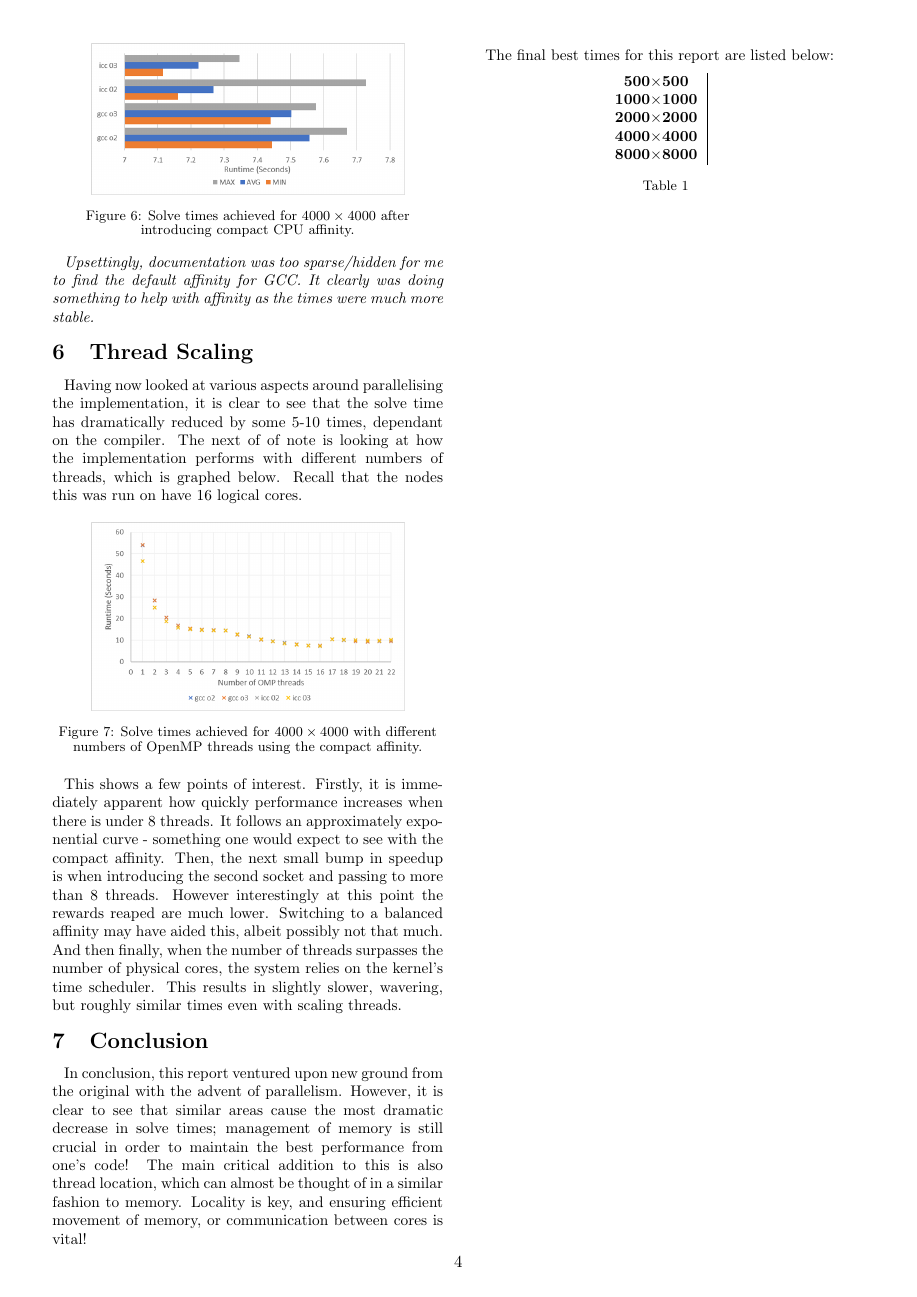
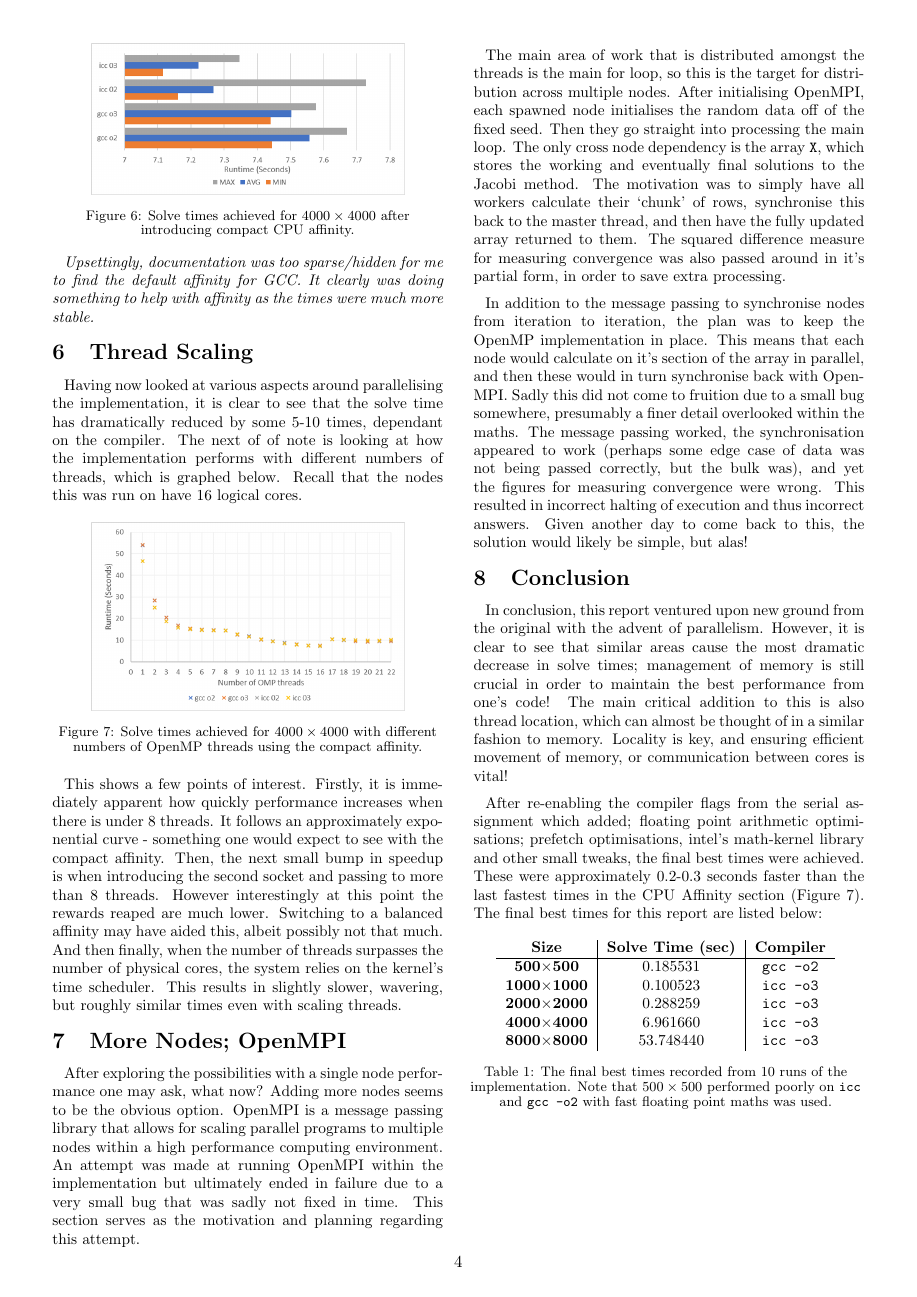
Before and after one commit to AnthonyWharton/HPC-Intro-CW, a LaTeX paper (reportCW2/Report.tex): page 4 of 4. Compiled offline with pdfLaTeX.

Commit message:
Submitted as is. It's over chaps and chapettes.

```diff
--- a/reportCW2/Report.tex
+++ b/reportCW2/Report.tex
@@ -216,27 +216,35 @@ Having now looked at various aspects around parallelising the implementation, it
 
 This shows a few points of interest. Firstly, it is immediately apparent how quickly performance increases when there is under 8 threads. It follows an approximately exponential curve - something one would expect to see with the compact affinity. Then, the next small bump in speedup is when introducing the second socket and passing to more than 8 threads. However interestingly at this point the rewards reaped are much lower. Switching to a balanced affinity may have aided this, albeit possibly not that much. And then finally, when the number of threads surpasses the number of physical cores, the system relies on the kernel's time scheduler. This results in slightly slower, wavering, but roughly similar times even with scaling threads. \par
 
+%%%%%%%%%%%%%%%%%%%%%%%%%%%%%%%%%%%%%%%%%%%%%%%%%%%%%%%%%%%%%%%%%%%%%%%%%%%%%%%%
+\section{More Nodes; OpenMPI}
+After exploring the possibilities with a single node performance one may ask, what now? Adding more nodes seems to be the obvious option. OpenMPI is a message passing library that allows for scaling parallel programs to multiple nodes within a high performance computing environment. An attempt was made at running OpenMPI within the implementation but ultimately ended in failure due to a very small bug that was sadly not fixed in time. This section serves as the motivation and planning regarding this attempt. \par
+
+The main area of work that is distributed amongst the threads is the main for loop, so this is the target for distribution across multiple nodes. After initialising OpenMPI, each spawned node initialises the random data off of the fixed seed. Then they go straight into processing the main loop. The only cross node dependency is the array \texttt{X}, which stores the working and eventually final solutions to the Jacobi method. The motivation was to simply have all workers calculate their `chunk' of rows, synchronise this back to the master thread, and then have the fully updated array returned to them. The squared difference measure for measuring convergence was also passed around in it's partial form, in order to save extra processing. \par
+
+In addition to the message passing to synchronise nodes from iteration to iteration, the plan was to keep the OpenMP implementation in place. This means that each node would calculate on it's section of the array in parallel, and then these would in turn synchronise back with OpenMPI. Sadly this did not come to fruition due to a small bug somewhere, presumably a finer detail overlooked within the maths. The message passing worked, the synchronisation appeared to work (perhaps some edge case of data was not being passed correctly, but the bulk was), and yet the figures for measuring convergence were wrong. This resulted in incorrect halting of execution and thus incorrect answers. Given another day to come back to this, the solution would likely be simple, but alas! \par
+
 
 %%%%%%%%%%%%%%%%%%%%%%%%%%%%%%%%%%%%%%%%%%%%%%%%%%%%%%%%%%%%%%%%%%%%%%%%%%%%%%%%
 \section{Conclusion}
 In conclusion, this report ventured upon new ground from the original with the advent of parallelism. However, it is clear to see that similar areas cause the most dramatic decrease in solve times; management of memory is still crucial in order to maintain the best performance from one's code! The main critical addition to this is also thread location, which can almost be thought of in a similar fashion to memory. Locality is key, and ensuring efficient movement of memory, or communication between cores is vital! \par
 
-The final best times for this report are listed below: \par
+After re-enabling the compiler flags from the serial assignment which added; floating point arithmetic optimisations; prefetch optimisations, intel's math-kernel library and other small tweaks, the final best times were achieved. These were approximately 0.2-0.3 seconds faster than the last fastest times in the CPU Affinity section (Figure \ref{fig-6-affin}). The final best times for this report are listed below: \par
 
-\vspace{-0.2cm}
 \begin{table}[h]
 \begin{adjustwidth}{-0.15cm}{}
 \small
 \centering
-\begin{tabular}{c|c}
-\textbf{500$\times$500}   &  \\
-\textbf{1000$\times$1000} &  \\
-\textbf{2000$\times$2000} &  \\
-\textbf{4000$\times$4000} &  \\
-\textbf{8000$\times$8000} &
+\begin{tabular}{c|c|c}
+\textbf{Size} & \textbf{Solve Time (sec)} & \textbf{Compiler} \\ \hline
+\textbf{500$\times$500}   & 0.185531 & \texttt{gcc -o2} \\
+\textbf{1000$\times$1000} & 0.100523 & \texttt{icc -o3} \\
+\textbf{2000$\times$2000} & 0.288259 & \texttt{icc -o3} \\
+\textbf{4000$\times$4000} & 6.961660 & \texttt{icc -o3} \\
+\textbf{8000$\times$8000} & 53.748440 & \texttt{icc -o3}
 
 \end{tabular}
-\caption{}
+\caption{The final best times recorded from 10 runs of the implementation. Note that $500\times500$ performed poorly on \texttt{icc} and \texttt{gcc -o2} with fast floating point maths was used.}
 \label{finalResults}
 \end{adjustwidth}
 \end{table}\par
```
Also changed, not shown: Makefile, reportCW2/Report.pdf, 1 other file.
